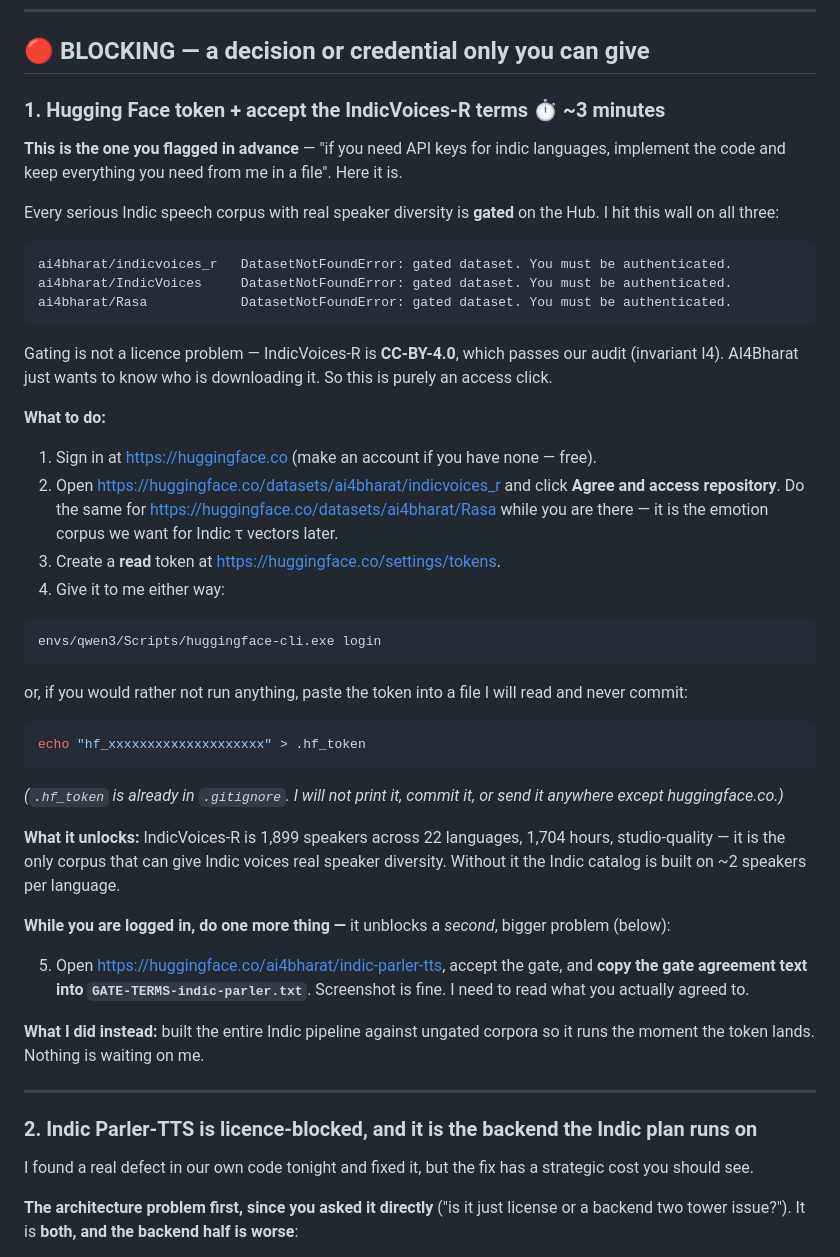
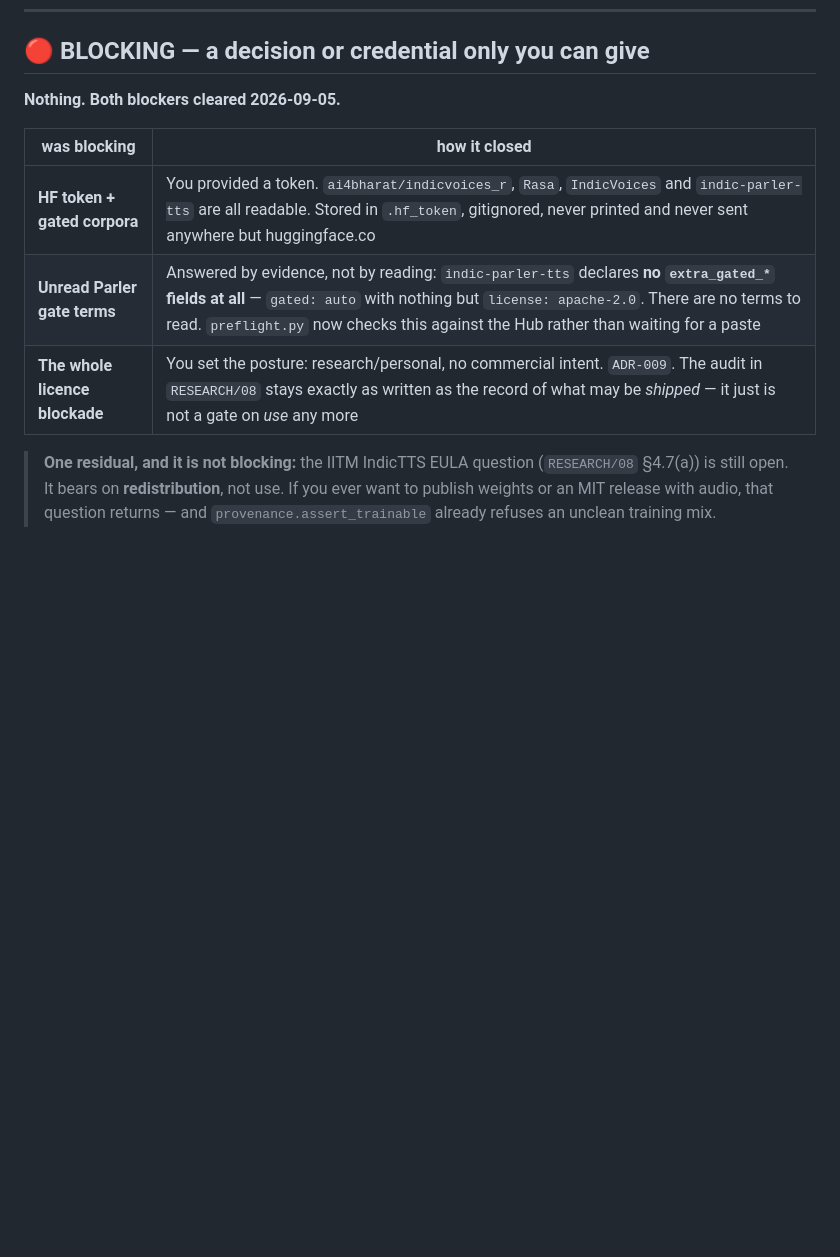
Before and after one commit to PranavMishra17/alaap, a Markdown page: NEEDS-FROM-YOU.md, the part around one of its changes. Rendered like a GitHub page; blank space fills up the shorter version.

Commit message:
NEEDS-FROM-YOU: both blockers cleared

````diff
--- a/NEEDS-FROM-YOU.md
+++ b/NEEDS-FROM-YOU.md
@@ -7,52 +7,13 @@
 
 ## 🔴 BLOCKING — a decision or credential only you can give
 
-### 1. Hugging Face token + accept the IndicVoices-R terms  ⏱️ ~3 minutes
+**Nothing. Both blockers cleared 2026-09-05.**
 
-**This is the one you flagged in advance** — "if you need API keys for indic languages, implement the code and keep everything you need from me in a file". Here it is.
+| was blocking | how it closed |
+|---|---|
+| **HF token + gated corpora** | You provided a token. `ai4bharat/indicvoices_r`, `Rasa`, `IndicVoices` and `indic-parler-tts` are all readable. Stored in `.hf_token`, gitignored, never printed and never sent anywhere but huggingface.co |
+| **Unread Parler gate terms** | Answered by evidence, not by reading: `indic-parler-tts` declares **no `extra_gated_*` fields at all** — `gated: auto` with nothing but `license: apache-2.0`. There are no terms to read. `preflight.py` now checks this against the Hub rather than waiting for a paste |
+| **The whole licence blockade** | You set the posture: research/personal, no commercial intent. `ADR-009`. The audit in `RESEARCH/08` stays exactly as written as the record of what may be *shipped* — it just is not a gate on *use* any more |
 
-Every serious Indic speech corpus with real speaker diversity is **gated** on the Hub. I hit this wall on all three:
+> **One residual, and it is not blocking:** the IITM IndicTTS EULA question (`RESEARCH/08` §4.7(a)) is still open. It bears on **redistribution**, not use. If you ever want to publish weights or an MIT release with audio, that question returns — and `provenance.assert_trainable` already refuses an unclean training mix.
 
-```
-ai4bharat/indicvoices_r   DatasetNotFoundError: gated dataset. You must be authenticated.
-ai4bharat/IndicVoices     DatasetNotFoundError: gated dataset. You must be authenticated.
-ai4bharat/Rasa            DatasetNotFoundError: gated dataset. You must be authenticated.
-```
-
-Gating is not a licence problem — IndicVoices-R is **CC-BY-4.0**, which passes our audit (invariant I4). AI4Bharat just wants to know who is downloading it. So this is purely an access click.
-
-**What to do:**
-
-1. Sign in at <https://huggingface.co> (make an account if you have none — free).
-2. Open <https://huggingface.co/datasets/ai4bharat/indicvoices_r> and click **Agree and access repository**. Do the same for <https://huggingface.co/datasets/ai4bharat/Rasa> while you are there — it is the emotion corpus we want for Indic τ vectors later.
-3. Create a **read** token at <https://huggingface.co/settings/tokens>.
-4. Give it to me either way:
-
-```bash
-envs/qwen3/Scripts/huggingface-cli.exe login
-```
-
-or, if you would rather not run anything, paste the token into a file I will read and never commit:
-
-```bash
-echo "hf_xxxxxxxxxxxxxxxxxxxx" > .hf_token
-```
-
-*(`.hf_token` is already in `.gitignore`. I will not print it, commit it, or send it anywhere except huggingface.co.)*
-
-**What it unlocks:** IndicVoices-R is 1,899 speakers across 22 languages, 1,704 hours, studio-quality — it is the only corpus that can give Indic voices real speaker diversity. Without it the Indic catalog is built on ~2 speakers per language.
-
-**While you are logged in, do one more thing —** it unblocks a *second*, bigger problem (below):
-
-5. Open <https://huggingface.co/ai4bharat/indic-parler-tts>, accept the gate, and **copy the gate agreement text into `GATE-TERMS-indic-parler.txt`**. Screenshot is fine. I need to read what you actually agreed to.
-
-**What I did instead:** built the entire Indic pipeline against ungated corpora so it runs the moment the token lands. Nothing is waiting on me.
-
----
-
-### 2. Indic Parler-TTS is licence-blocked, and it is the backend the Indic plan runs on
-
-I found a real defect in our own code tonight and fixed it, but the fix has a strategic cost you should see.
-
-**The architecture problem first, since you asked it directly** ("is it just license or a backend two tower issue?"). It is **both, and the backend half is worse**:
-
````
Also changed, not shown: other parts of NEEDS-FROM-YOU.md (+1 -20 lines).
